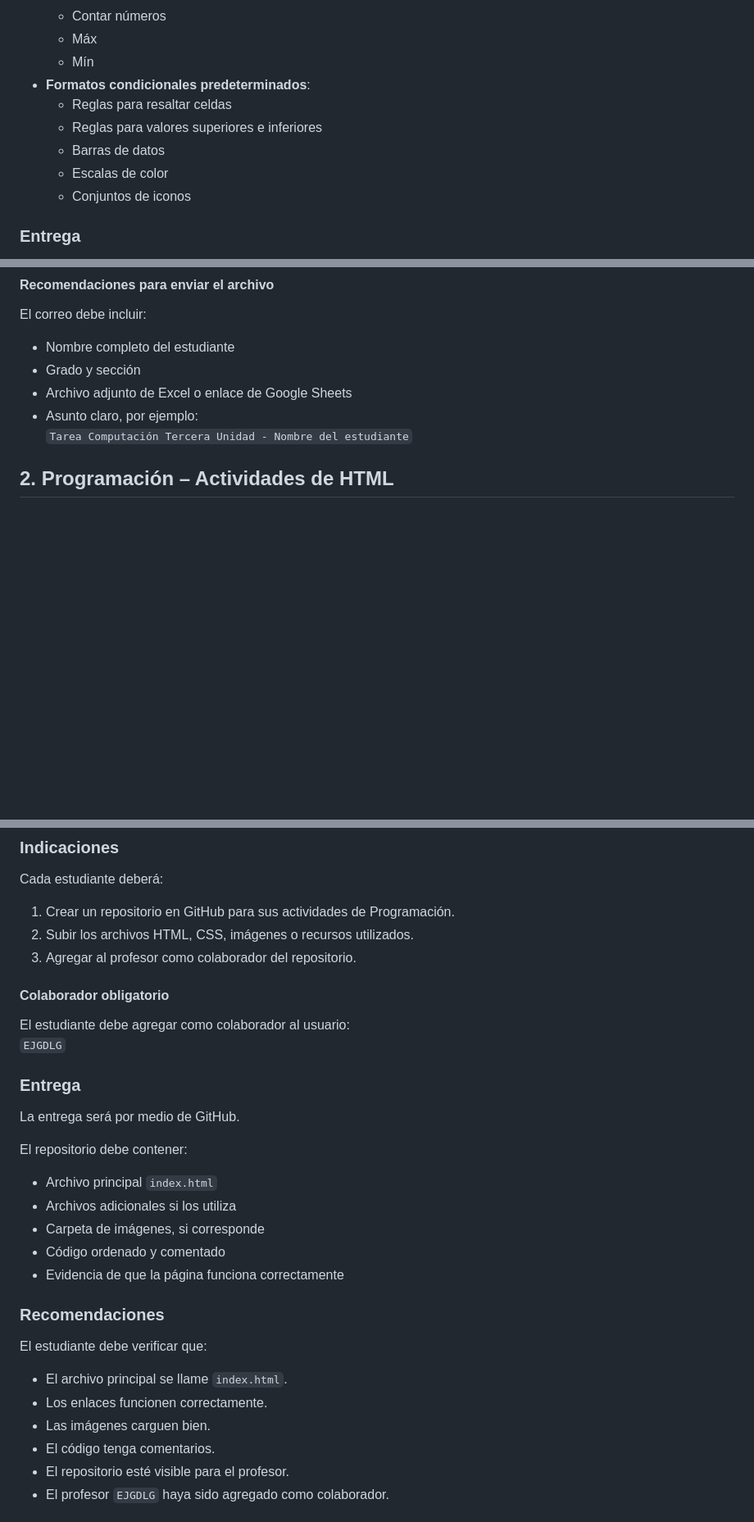
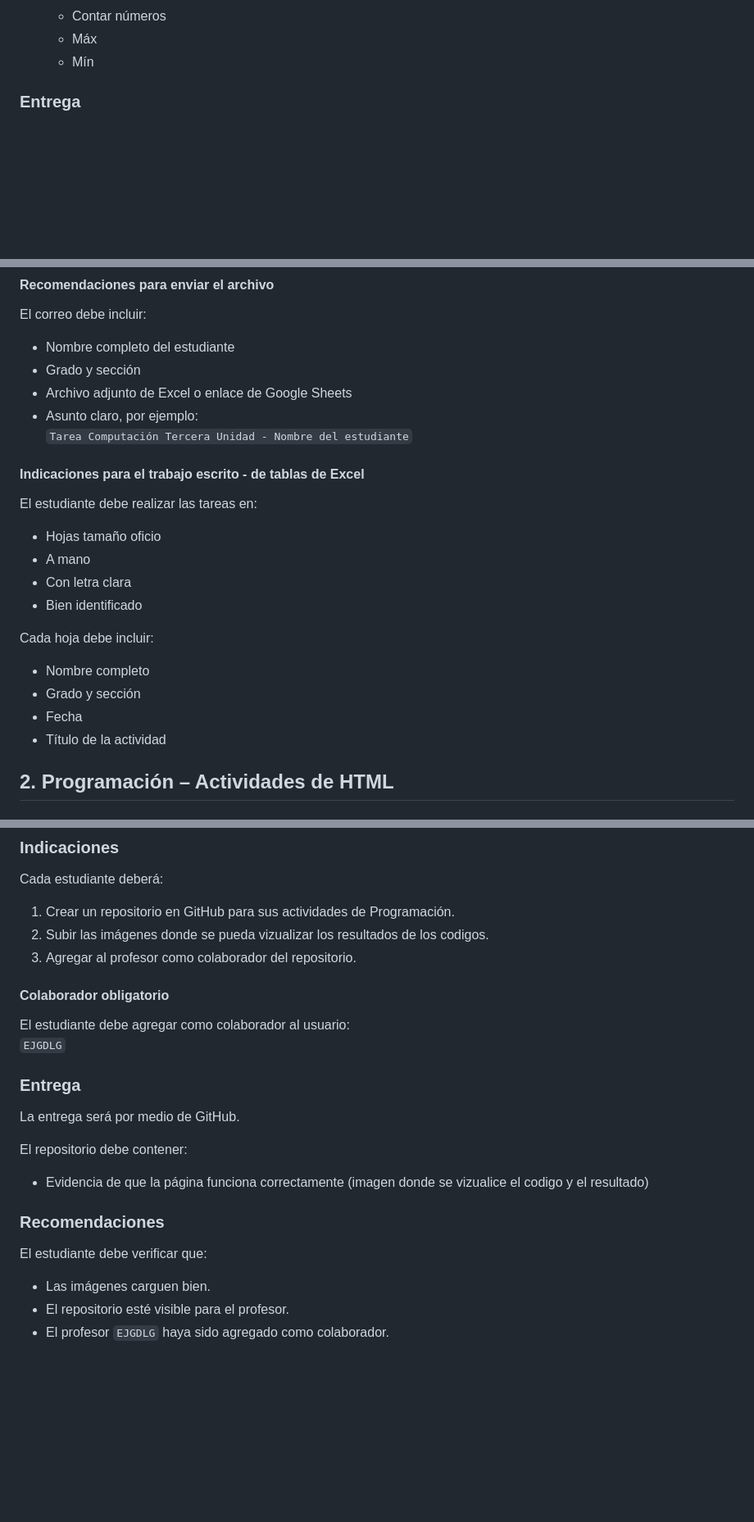
Before and after one commit to EJGDLG/CCFE-3roBasico, a Markdown page: README.md, 3 parts joined by grey strips. Shown at 82% size. Rendered like a GitHub page; blank space fills up the shorter version.

```diff
--- a/README.md
+++ b/README.md
@@ -33,12 +33,6 @@ Puede utilizar:
   - Contar números
   - Máx
   - Mín
-- **Formatos condicionales predeterminados**:
-  - Reglas para resaltar celdas
-  - Reglas para valores superiores e inferiores
-  - Barras de datos
-  - Escalas de color
-  - Conjuntos de iconos
 
 ### Entrega
 Las actividades deberán enviarse por correo electrónico al profesor:
@@ -52,6 +46,22 @@ El correo debe incluir:
 - Archivo adjunto de Excel o enlace de Google Sheets
 - Asunto claro, por ejemplo:
   `Tarea Computación Tercera Unidad - Nombre del estudiante`
+
+#### Indicaciones para el trabajo escrito - de tablas de Excel
+El estudiante debe realizar las tareas en:
+
+- Hojas tamaño oficio
+- A mano
+- Con letra clara
+- Bien identificado
+
+Cada hoja debe incluir:
+
+- Nombre completo
+- Grado y sección
+- Fecha
+- Título de la actividad
+
 
 ## 2. Programación – Actividades de HTML
 
@@ -73,7 +83,7 @@ Las actividades de Programación deberán trabajarse y entregarse utilizando **G
 Cada estudiante deberá:
 
 1. Crear un repositorio en GitHub para sus actividades de Programación.
-2. Subir los archivos HTML, CSS, imágenes o recursos utilizados.
+2. Subir las imágenes donde se pueda vizualizar los resultados de los codigos.
 3. Agregar al profesor como colaborador del repositorio.
 
 #### Colaborador obligatorio
@@ -85,19 +95,12 @@ La entrega será por medio de GitHub.
 
 El repositorio debe contener:
 
-- Archivo principal `index.html`
-- Archivos adicionales si los utiliza
-- Carpeta de imágenes, si corresponde
-- Código ordenado y comentado
-- Evidencia de que la página funciona correctamente
+- Evidencia de que la página funciona correctamente (imagen donde se vizualice el codigo y el resultado)
 
 ### Recomendaciones
 El estudiante debe verificar que:
 
-- El archivo principal se llame `index.html`.
-- Los enlaces funcionen correctamente.
 - Las imágenes carguen bien.
-- El código tenga comentarios.
 - El repositorio esté visible para el profesor.
 - El profesor `EJGDLG` haya sido agregado como colaborador.
 
```
